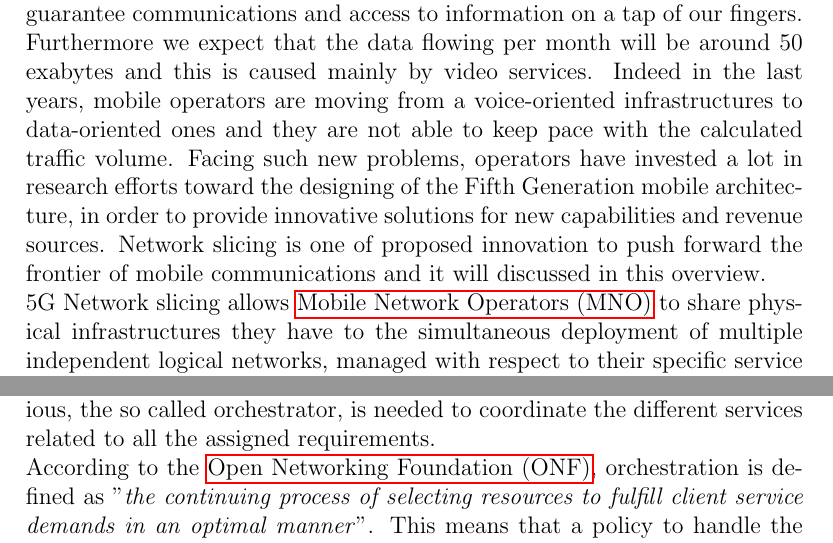
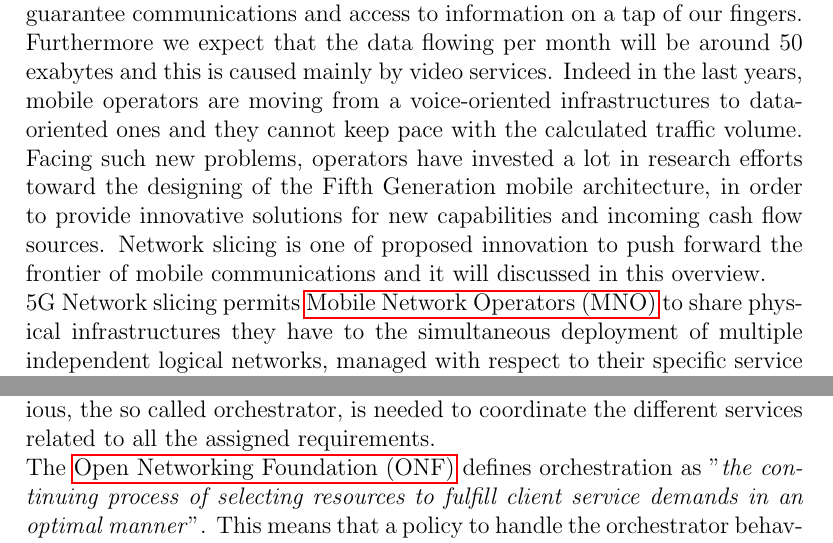
Before and after one commit to marcantonio14/Network-slicing, a LaTeX document (network_slicing.tex): two parts of pages 6 and 11 of 25, joined at a grey line, cut so that both start at the same text. Compiled offline with pdfLaTeX.

Commit message:
READY TO GO!!!
3% plag

```diff
--- a/network_slicing.tex
+++ b/network_slicing.tex
@@ -142,9 +142,9 @@ NETWORK SLICING OVERVIEW
 Mobile networks are a fundamental topic for modern society because they guarantee communications and access
 to information on a tap of our fingers. Furthermore we expect that the data flowing per month will be around 50 exabytes and this is caused mainly by video services.
 Indeed in the last years, mobile operators are moving from a voice-oriented infrastructures to
-data-oriented ones and they are not able to keep pace with the calculated traffic volume. Facing such new problems, operators have
-invested a lot in research efforts toward the designing of the Fifth Generation mobile architecture, in order to provide innovative solutions for new capabilities and revenue sources. Network slicing is one of proposed innovation to push forward the frontier of mobile communications and it will discussed in this overview.\\
-5G Network slicing allows \gls{mno} to share
+data-oriented ones and they cannot keep pace with the calculated traffic volume. Facing such new problems, operators have
+invested a lot in research efforts toward the designing of the Fifth Generation mobile architecture, in order to provide innovative solutions for new capabilities and incoming cash flow sources. Network slicing is one of proposed innovation to push forward the frontier of mobile communications and it will discussed in this overview.\\
+5G Network slicing permits \gls{mno} to share
 physical infrastructures they have to the simultaneous deployment
 of multiple independent logical networks, managed with respect
 to their specific service requirements.
@@ -264,8 +263,8 @@ Orchestration is another key point to realize
 slicing and accounts the problem of allowing the coexistence and organizing all the constitutive elements of the architecture.
 In a such scenario, where the entities involved
 are so various, the so called orchestrator, is needed to coordinate the different services related to all the assigned requirements.\\
-According to the \gls{ONF},
-orchestration is defined as "\textit{the continuing process of
+The \gls{ONF} defines
+orchestration as "\textit{the continuing process of
 selecting resources to fulfill client service demands
 in an optimal manner}". This means that a policy to handle the orchestrator behavior is required and which is expected to satisfy the service level agreements \gls{SLA}s associated with clients
 requirements. This also has to remember
```
Also changed, not shown: network_slicing.pdf, network_slicing.tex (3 more changed lines), 2 other files.
